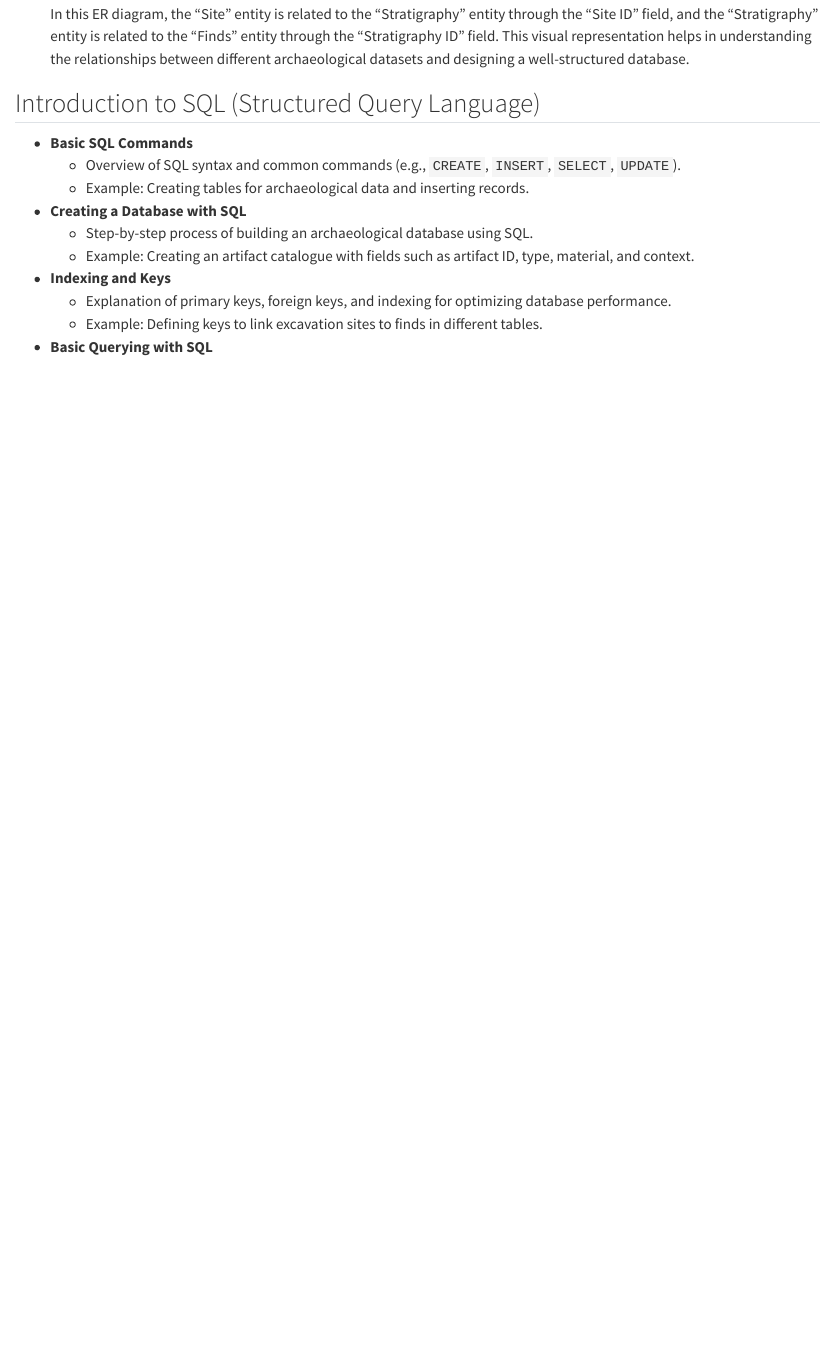
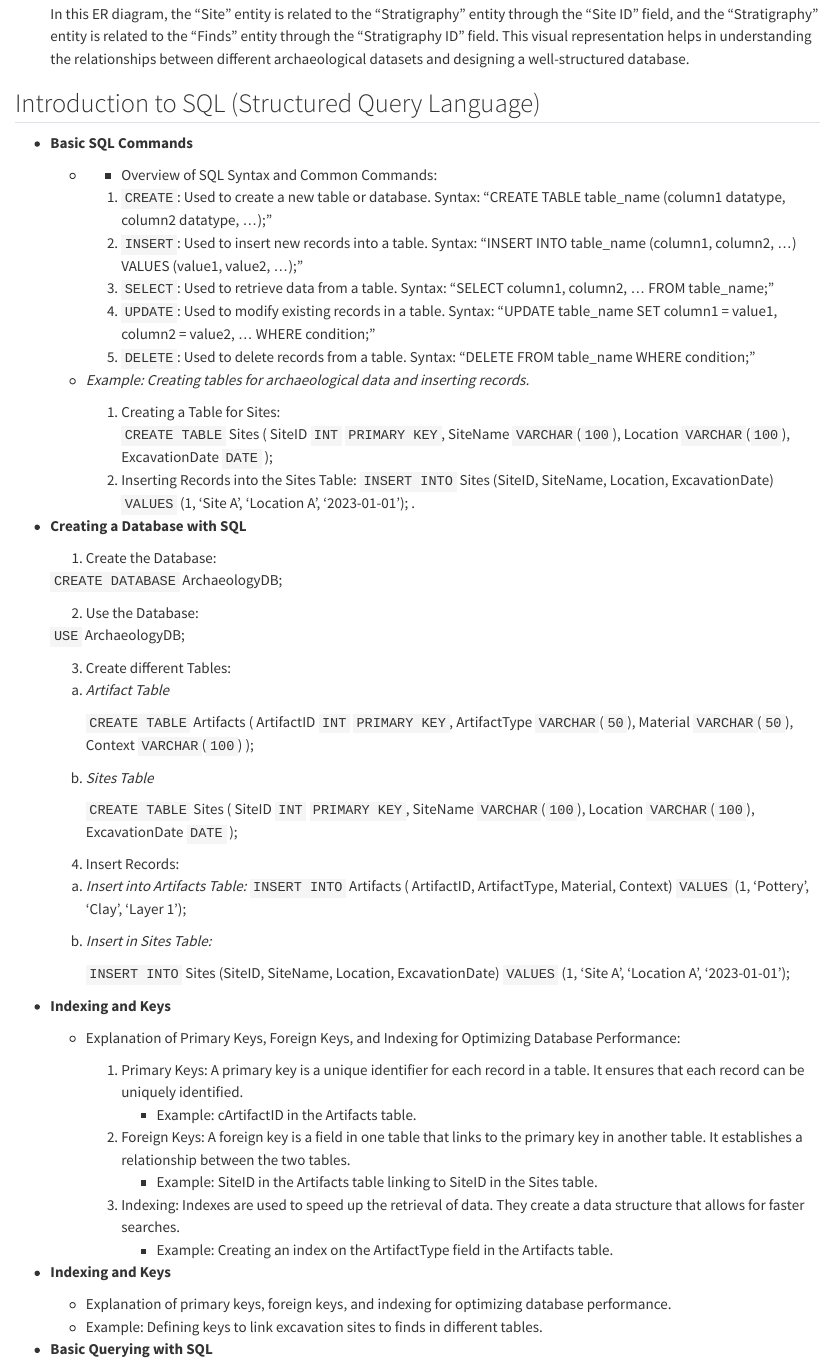
Before and after one commit to TKBomull/rub-archwiss_Klingenberg, a Quarto document (dabases.qmd): the page in a window 1100 px wide, from 4590 px down. Rendered offline with R 4.5, knitr and Pandoc in place of Quarto, with nearby package versions.

Commit message:
Update 19/12/24 up to Indexing

```diff
--- a/dabases.qmd
+++ b/dabases.qmd
@@ -155,11 +155,84 @@ In summary, databases are essential tools in archaeology for managing and analyz
 ## Introduction to SQL (Structured Query Language)
 
 * **Basic SQL Commands**
-  * Overview of SQL syntax and common commands (e.g., `CREATE`, `INSERT`, `SELECT`, `UPDATE`).
-  * Example: Creating tables for archaeological data and inserting records.
+  * * Overview of SQL Syntax and Common Commands:
+
+    1) `CREATE`: Used to create a new table or database.
+        Syntax: "CREATE TABLE table_name (column1 datatype, column2 datatype, ...);"
+    2) `INSERT`: Used to insert new records into a table.
+        Syntax: "INSERT INTO table_name (column1, column2, ...) VALUES (value1, value2, ...);"
+    3) `SELECT`: Used to retrieve data from a table.
+        Syntax: "SELECT column1, column2, ... FROM table_name;"
+    4) `UPDATE`: Used to modify existing records in a table.
+        Syntax: "UPDATE table_name SET column1 = value1, column2 = value2, ... WHERE condition;"
+    5) `DELETE`: Used to delete records from a table.
+        Syntax: "DELETE FROM table_name WHERE condition;"
+
+  * *Example: Creating tables for archaeological data and inserting records.*
+
+    1) Creating a Table for Sites:
+      `CREATE TABLE` Sites (
+      SiteID `INT` `PRIMARY KEY`,
+      SiteName `VARCHAR`(`100`),
+      Location `VARCHAR`(`100`),
+      ExcavationDate `DATE`
+      );
+    2) Inserting Records into the Sites Table:
+      `INSERT INTO` Sites (SiteID, SiteName, Location, ExcavationDate)
+      `VALUES` (1, 'Site A', 'Location A', '2023-01-01');
+.
 * **Creating a Database with SQL**
-  * Step-by-step process of building an archaeological database using SQL.
-  * Example: Creating an artifact catalogue with fields such as artifact ID, type, material, and context.
+  1) Create the Database:
+
+    `CREATE DATABASE` ArchaeologyDB;
+
+  2) Use the Database:
+
+    `USE` ArchaeologyDB;
+
+  3) Create different Tables:
+
+    a) *Artifact Table*
+
+        `CREATE TABLE` Artifacts (
+          ArtifactID `INT` `PRIMARY KEY`,
+          ArtifactType `VARCHAR`(`50`),
+          Material `VARCHAR`(`50`),
+          Context `VARCHAR`(`100`)
+      );
+
+    b) *Sites Table*
+
+        `CREATE TABLE` Sites (
+          SiteID `INT` `PRIMARY KEY`,
+          SiteName `VARCHAR`(`100`),
+          Location `VARCHAR`(`100`),
+          ExcavationDate `DATE`
+      );
+
+
+  4) Insert Records:
+
+    a) *Insert into Artifacts Table:*
+      `INSERT INTO` Artifacts (
+        ArtifactID,
+        ArtifactType,
+        Material, Context)
+      `VALUES` (1, 'Pottery', 'Clay', 'Layer 1');
+
+    b) *Insert in Sites Table:*
+
+       `INSERT INTO` Sites (SiteID, SiteName, Location, ExcavationDate)
+       `VALUES` (1, 'Site A', 'Location A', '2023-01-01');
+* **Indexing and Keys**
+  * Explanation of Primary Keys, Foreign Keys, and Indexing for Optimizing Database Performance:
+
+    1) Primary Keys: A primary key is a unique identifier for each record in a table. It ensures that each record can be uniquely identified.
+        * Example: cArtifactID in the Artifacts table.
+    2) Foreign Keys: A foreign key is a field in one table that links to the primary key in another table. It establishes a relationship between the two tables.
+        * Example: SiteID in the Artifacts table linking to SiteID in the Sites table.
+    3) Indexing: Indexes are used to speed up the retrieval of data. They create a data structure that allows for faster searches.
+        * Example: Creating an index on the ArtifactType field in the Artifacts table.
 * **Indexing and Keys**
   * Explanation of primary keys, foreign keys, and indexing for optimizing database performance.
   * Example: Defining keys to link excavation sites to finds in different tables.
```
Also changed, not shown: 1 other file.
